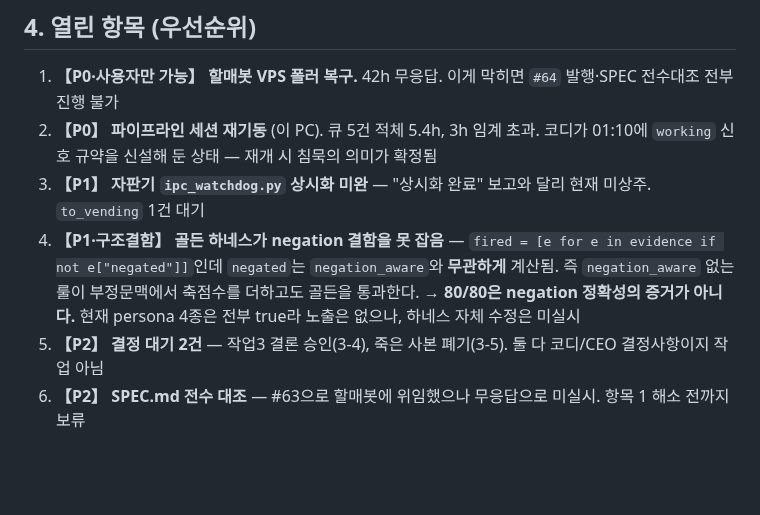
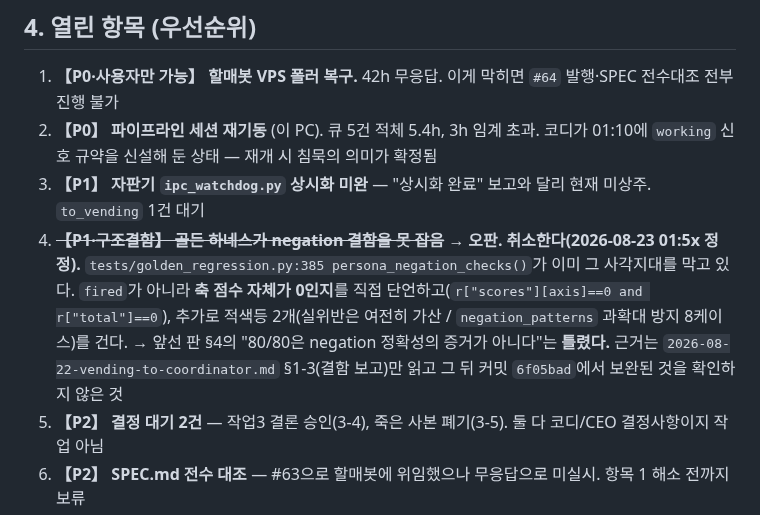
Before and after one commit to joker8awesome/workflow-builder, a Markdown page: 2026-08-23-center-session-bootstrap.md, the part around the change. Rendered like a GitHub page; blank space fills up the shorter version.

Commit message:
fix: 08-23 점검 §4-4 오판 취소 — 골든 하네스 negation 사각지대는 이미 보완됨
persona_negation_checks()가 축 점수 0을 직접 단언하고 적색등 2개를 건다.
vending-to-coordinator §1-3(결함 보고)만 읽고 후속 커밋 6f05bad 확인을 빠뜨린 것.

Co-Authored-By: Claude Opus 5 <noreply@anthropic.com>
Claude-Session: https://claude.ai/code/session_01TFi6T46KiwXqQk1yfP7iCR

```diff
--- a/2026-08-23-center-session-bootstrap.md
+++ b/2026-08-23-center-session-bootstrap.md
@@ -87,8 +87,9 @@
 1. **【P0·사용자만 가능】 할매봇 VPS 폴러 복구.** 42h 무응답. 이게 막히면 `#64` 발행·SPEC 전수대조 전부 진행 불가
 2. **【P0】 파이프라인 세션 재기동** (이 PC). 큐 5건 적체 5.4h, 3h 임계 초과. 코디가 01:10에 `working` 신호 규약을 신설해 둔 상태 — 재개 시 침묵의 의미가 확정됨
 3. **【P1】 자판기 `ipc_watchdog.py` 상시화 미완** — "상시화 완료" 보고와 달리 현재 미상주. `to_vending` 1건 대기
-4. **【P1·구조결함】 골든 하네스가 negation 결함을 못 잡음** — `fired = [e for e in evidence if not e["negated"]]`인데 `negated`는 `negation_aware`와 **무관하게** 계산됨. 즉 `negation_aware` 없는 룰이 부정문맥에서 축점수를 더하고도 골든을 통과한다.
-   → **80/80은 negation 정확성의 증거가 아니다.** 현재 persona 4종은 전부 true라 노출은 없으나, 하네스 자체 수정은 미실시
+4. ~~**【P1·구조결함】 골든 하네스가 negation 결함을 못 잡음**~~ → **오판. 취소한다(2026-08-23 01:5x 정정).**
+   `tests/golden_regression.py:385 persona_negation_checks()`가 이미 그 사각지대를 막고 있다. `fired`가 아니라 **축 점수 자체가 0인지**를 직접 단언하고(`r["scores"][axis]==0 and r["total"]==0`), 추가로 적색등 2개(실위반은 여전히 가산 / `negation_patterns` 과확대 방지 8케이스)를 건다.
+   → 앞선 판 §4의 "80/80은 negation 정확성의 증거가 아니다"는 **틀렸다.** 근거는 `2026-08-22-vending-to-coordinator.md` §1-3(결함 보고)만 읽고 그 뒤 커밋 `6f05bad`에서 보완된 것을 확인하지 않은 것
 5. **【P2】 결정 대기 2건** — 작업3 결론 승인(3-4), 죽은 사본 폐기(3-5). 둘 다 코디/CEO 결정사항이지 작업 아님
 6. **【P2】 SPEC.md 전수 대조** — #63으로 할매봇에 위임했으나 무응답으로 미실시. 항목 1 해소 전까지 보류
 
```
